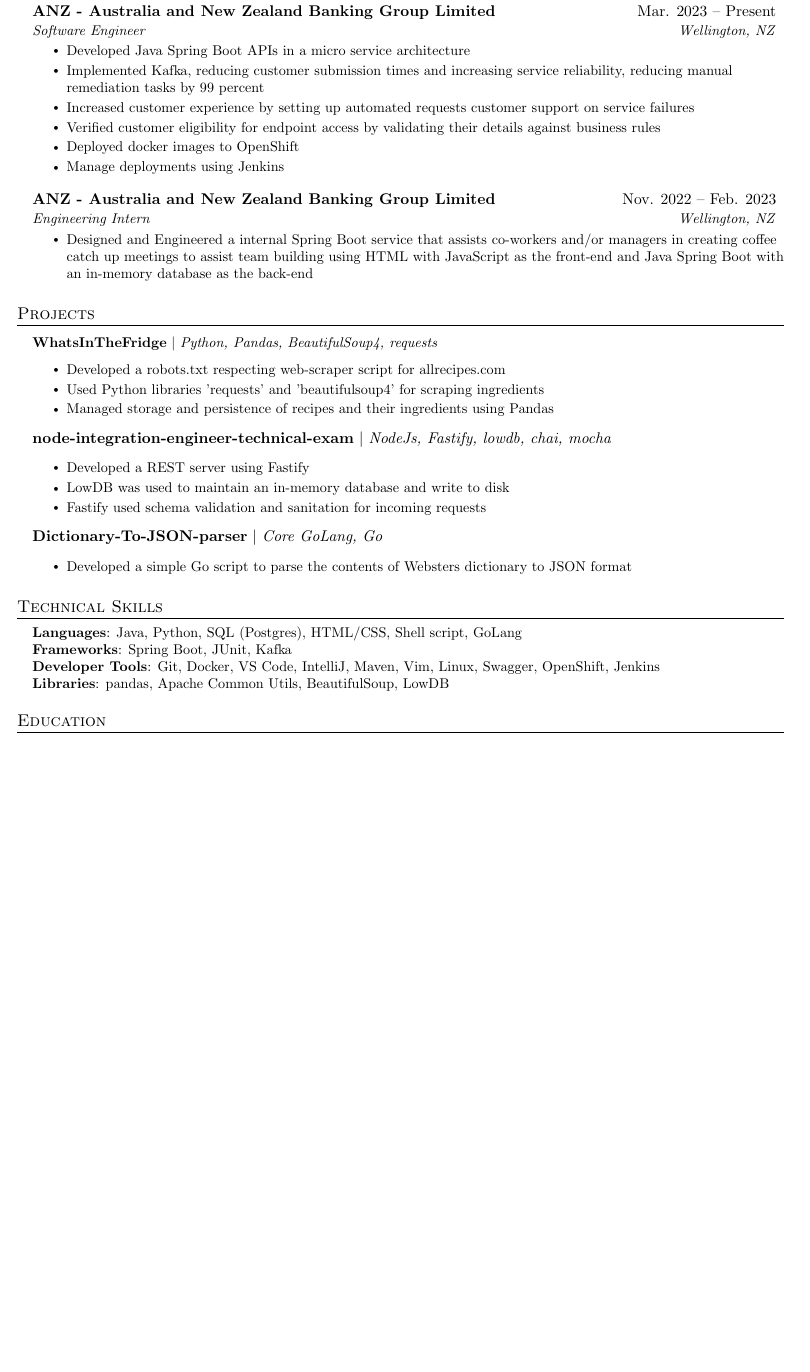
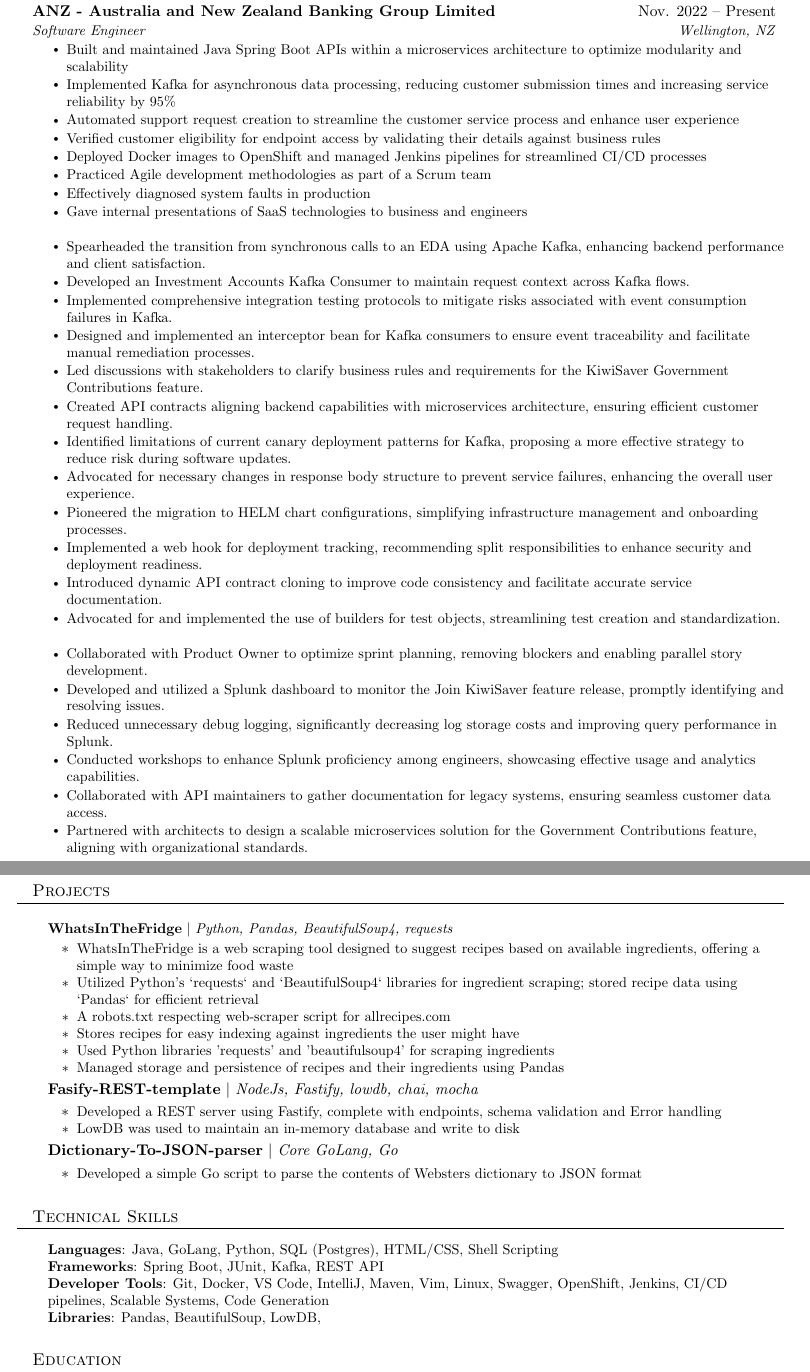
Before and after one commit to g-n-b/resume, a LaTeX document (reume.tex): part of the page before the commit and two parts of pages 1 and 2 of 2 after it, the two joined at a grey line, cut so that both start at the same text, the shorter picture padded with empty space. Compiled offline with pdfLaTeX.

Commit message:
Update reume.tex
With ECP points, too long to use

```diff
--- a/reume.tex
+++ b/reume.tex
@@ -124,24 +124,38 @@
 \section{Experience}
   \resumeSubHeadingListStart
     \resumeSubheading
-      {ANZ - Australia and New Zealand Banking Group Limited}{Mar. 2023 -- Present}
+      {ANZ - Australia and New Zealand Banking Group Limited}{Nov. 2022 -- Present}
       {Software Engineer}{Wellington, NZ}
       \resumeItemListStart
-        \resumeItem{Developed Java Spring Boot APIs in a micro service architecture}
-        \resumeItem{Implemented Kafka, reducing customer submission times and increasing service reliability, reducing manual remediation tasks by 99 percent}
-        \resumeItem{Increased customer experience by setting up automated requests customer support on service failures}
+\resumeItem{Built and maintained Java Spring Boot APIs within a microservices architecture to optimize modularity and scalability}
+\resumeItem{Implemented Kafka for asynchronous data processing, reducing customer submission times and increasing service reliability by 95\%}
+\resumeItem{Automated support request creation to streamline the customer service process and enhance user experience}
         \resumeItem{Verified customer eligibility for endpoint access by validating their details against business rules}
-        \resumeItem{Deployed docker images to OpenShift}
-        \resumeItem{Manage deployments using Jenkins}
+        \resumeItem{Deployed Docker images to OpenShift and managed Jenkins pipelines for streamlined CI/CD processes }
+        \resumeItem{Practiced Agile development methodologies as part of a Scrum team}
+        \resumeItem{Effectively diagnosed system faults in production}
+        \resumeItem{Gave internal presentations of SaaS technologies to business and engineers}
     \resumeItemListEnd
-
-    \resumeSubheading
-      {ANZ - Australia and New Zealand Banking Group Limited}{Nov. 2022 -- Feb. 2023}
-      {Engineering Intern}{Wellington, NZ}
-      \resumeItemListStart
-        \resumeItem{Designed and Engineered a internal Spring Boot service that assists co-workers and/or managers in creating coffee catch up meetings to assist team building using HTML with JavaScript as the front-end and Java Spring Boot with an in-memory database as the back-end}
-      \resumeItemListEnd
-    \resumeSubHeadingListEnd
+    \resumeItemListStart
+    \resumeItem{Spearheaded the transition from synchronous calls to an EDA using Apache Kafka, enhancing backend performance and client satisfaction.}
+    \resumeItem{Developed an Investment Accounts Kafka Consumer to maintain request context across Kafka flows.}
+    \resumeItem{Implemented comprehensive integration testing protocols to mitigate risks associated with event consumption failures in Kafka.}
+    \resumeItem{Designed and implemented an interceptor bean for Kafka consumers to ensure event traceability and facilitate manual remediation processes.}
+    \resumeItem{Led discussions with stakeholders to clarify business rules and requirements for the KiwiSaver Government Contributions feature.}
+    \resumeItem{Created API contracts aligning backend capabilities with microservices architecture, ensuring efficient customer request handling.}
+    \resumeItem{Identified limitations of current canary deployment patterns for Kafka, proposing a more effective strategy to reduce risk during software updates.}
+    \resumeItem{Advocated for necessary changes in response body structure to prevent service failures, enhancing the overall user experience.}
+    \resumeItem{Pioneered the migration to HELM chart configurations, simplifying infrastructure management and onboarding processes.}
+    \resumeItem{Implemented a web hook for deployment tracking, recommending split responsibilities to enhance security and deployment readiness.}
+    \resumeItem{Introduced dynamic API contract cloning to improve code consistency and facilitate accurate service documentation.}
+    \resumeItem{Advocated for and implemented the use of builders for test objects, streamlining test creation and standardization.}
+    \resumeItem{Collaborated with Product Owner to optimize sprint planning, removing blockers and enabling parallel story development.}
+    \resumeItem{Developed and utilized a Splunk dashboard to monitor the Join KiwiSaver feature release, promptly identifying and resolving issues.}
+    \resumeItem{Reduced unnecessary debug logging, significantly decreasing log storage costs and improving query performance in Splunk.}
+    \resumeItem{Conducted workshops to enhance Splunk proficiency among engineers, showcasing effective usage and analytics capabilities.}
+    \resumeItem{Collaborated with API maintainers to gather documentation for legacy systems, ensuring seamless customer data access.}
+    \resumeItem{Partnered with architects to design a scalable microservices solution for the Government Contributions feature, aligning with organizational standards.}
+\resumeItemListEnd
 % -----------Multiple Positions Heading-----------
 %    \resumeSubSubheading
 %     {Software Engineer I}{Oct 2014 - Sep 2016}
@@ -159,15 +173,17 @@
       \resumeProjectHeading
         {\textbf{WhatsInTheFridge{\vspace{5pt}}} $|$ \emph{Python, Pandas, BeautifulSoup4, requests}}{}
           \resumeItemListStart
-            \resumeItem{Developed a robots.txt respecting web-scraper script for allrecipes.com}
+          \resumeItem{WhatsInTheFridge is a web scraping tool designed to suggest recipes based on available ingredients, offering a simple way to minimize food waste}
+            \resumeItem{Utilized Python's `requests` and `BeautifulSoup4` libraries for ingredient scraping; stored recipe data using `Pandas` for efficient retrieval}
+            \resumeItem{A robots.txt respecting web-scraper script for allrecipes.com}
+            \resumeItem{Stores recipes for easy indexing against ingredients the user might have}
             \resumeItem{Used Python libraries 'requests' and 'beautifulsoup4' for scraping ingredients}
             \resumeItem{Managed storage and persistence of recipes and their ingredients using Pandas}
           \resumeItemListEnd
-        {\textbf{node-integration-engineer-technical-exam} $|$ \emph{NodeJs, Fastify, lowdb, chai, mocha}}{}
+        {\textbf{Fasify-REST-template} $|$ \emph{NodeJs, Fastify, lowdb, chai, mocha}}{}
           \resumeItemListStart
-            \resumeItem{Developed a REST server using Fastify}
+            \resumeItem{Developed a REST server using Fastify, complete with endpoints, schema validation and Error handling}
             \resumeItem{LowDB was used to maintain an in-memory database and write to disk}
-            \resumeItem{Fastify used schema validation and sanitation for incoming requests}
           \resumeItemListEnd
         {\textbf{Dictionary-To-JSON-parser} $|$ \emph{Core GoLang, Go}}{}
           \resumeItemListStart
@@ -182,10 +198,10 @@
 \section{Technical Skills}
  \begin{itemize}[leftmargin=0.15in, label={}]
     \small{\item{
-     \textbf{Languages}{: Java, Python, SQL (Postgres), HTML/CSS, Shell script, GoLang} \\
-     \textbf{Frameworks}{: Spring Boot, JUnit, Kafka} \\
-     \textbf{Developer Tools}{: Git, Docker, VS Code, IntelliJ, Maven, Vim, Linux, Swagger, OpenShift, Jenkins} \\
-     \textbf{Libraries}{: pandas, Apache Common Utils, BeautifulSoup, LowDB}
+     \textbf{Languages}{: Java, GoLang, Python, SQL (Postgres), HTML/CSS, Shell Scripting} \\
+     \textbf{Frameworks}{: Spring Boot, JUnit, Kafka, REST API} \\
+     \textbf{Developer Tools}{: Git, Docker, VS Code, IntelliJ, Maven, Vim, Linux, Swagger, OpenShift, Jenkins, CI/CD pipelines, Scalable Systems, Code Generation} \\
+     \textbf{Libraries}{: Pandas, BeautifulSoup, LowDB, }
     }}
  \end{itemize}
 
```
Also changed, not shown: reume.tex (2 more changed lines).
